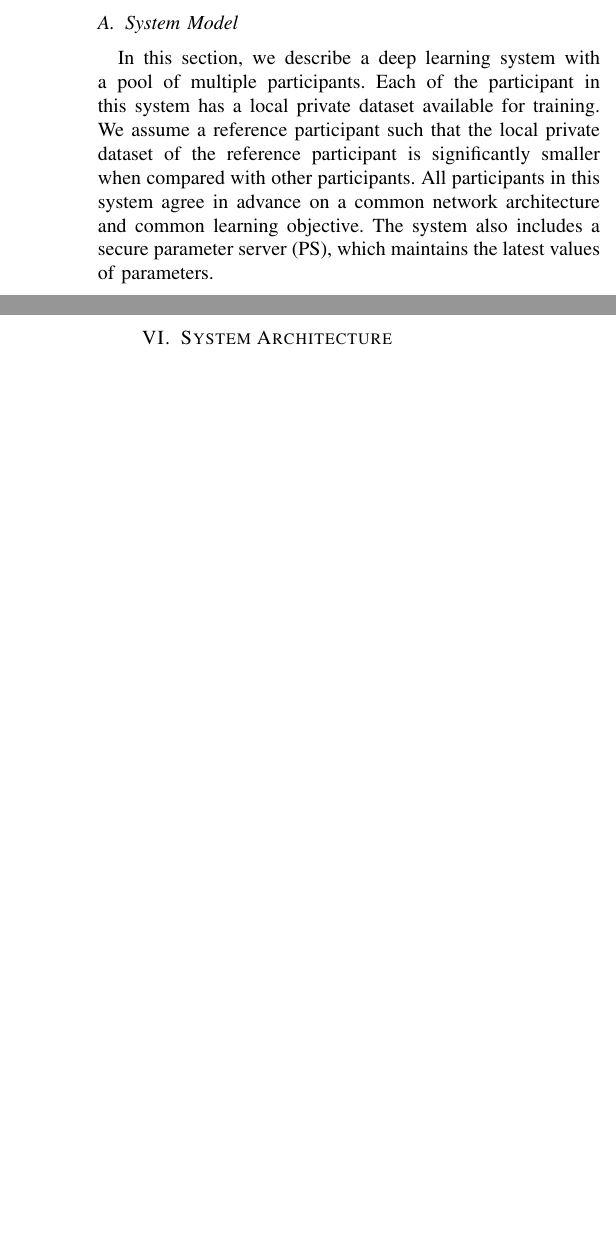
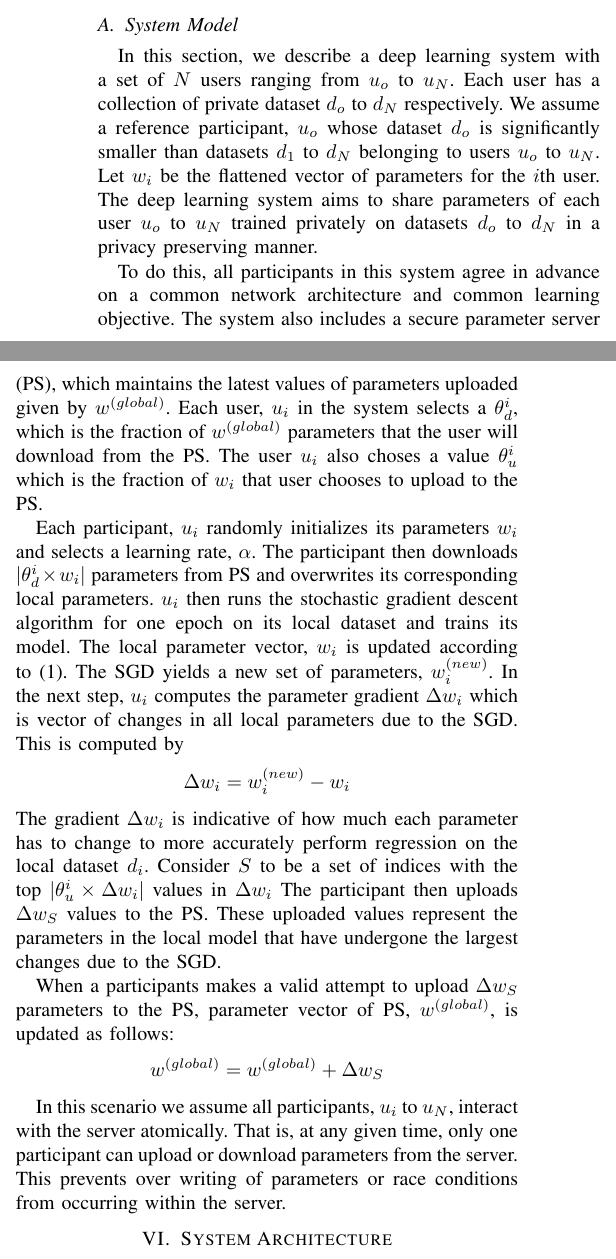
Before and after one commit to PnkUncrn/DeepL, a LaTeX thesis (tex/Deep-Learning-Thesis-Draft-1.tex): two parts of the columns of page 3 of 5, joined at a grey line, cut so that both start at the same text, the shorter picture padded with empty space. Compiled offline with pdfLaTeX.

Commit message:
Update System Model

```diff
--- a/tex/Deep-Learning-Thesis-Draft-1.tex
+++ b/tex/Deep-Learning-Thesis-Draft-1.tex
@@ -171,15 +172,29 @@ In this section, we describe our considered collaborative deep learning model, a
 %---------------------------------------------------------------------------------
 \subsection{System Model} \label{sec:systemModel}
 %---------------------------------------------------------------------------------
-In this section, we describe a deep learning system with a pool of multiple participants. Each of the participant in this system has a
-local private dataset available for training. We assume a reference participant such that the local private dataset of the reference
-participant is significantly smaller when compared with other participants. All participants in this system agree in advance on a
+In this section, we describe a deep learning system with a set of $N$ users ranging from  $u_o$ to $u_N$. Each user has a collection of private dataset $d_o$ to $d_N$ respectively. We assume a reference  participant, $u_o$ whose dataset $d_o$ is significantly smaller than datasets $d_1$ to $d_N$ belonging to users $u_o$ to $u_N$. Let $w_i$ be the flattened vector of parameters for the $i$th user.
+The deep learning system aims to share parameters of each user $u_o$ to $u_N$  trained privately on datasets $d_o$ to $d_N$ in a privacy preserving manner.
+
+To do this, all participants in this system agree in advance on a
 common network architecture and common learning objective. The system also includes a secure parameter server (PS), which maintains the
-latest values of parameters.
+latest values of parameters uploaded given by $w^{(global)}$. Each user, $u_i$ in the system selects a $\theta_d^{i}$, which is the fraction of  $w^{(global)}$ parameters that the user will download from the PS.
+The user $u_i$ also choses a value $\theta_u^{i}$ which is the fraction of $w_i$ that user chooses to upload to the PS.
 
-%We consider a user who trains a deep neural network using his local data. However, as the user's local data is limited, it needs to
-%collaborate with other users who have additional data to improve its own deep neural network. To this end, the user collects parameters
-%from the other users ... [EXPLAIN HOW THE SYSTEM WORKS]
+Each participant, $u_i$ randomly initializes its parameters $w_i$ and selects a learning rate, $\alpha$.
+The participant then downloads $|\theta_d^{i} \times w_i|$ parameters from PS and overwrites its corresponding local parameters.
+$u_i$ then runs the stochastic gradient descent algorithm for one epoch on its local dataset and trains its model. The local parameter vector, $w_i$ is updated according to \eqref{eq:SGD}. The SGD yields a new set of parameters, $w_i^{(new)}$.
+In the next step, $u_i$ computes the parameter gradient $\Delta w_i$ which is vector of changes in all local parameters due to the SGD. This is computed by
+$$\Delta w_i =  w_i^{(new)} -  w_i$$
+The gradient  $\Delta w_i$ is indicative of how much each parameter has to change to more accurately perform regression on the local dataset $d_i$.
+Consider $S$ to be a set of indices with the top  $|\theta_u^{i} \times \Delta w_i|$ values in $\Delta w_i$
+The participant then uploads  $\Delta w_S$ values to the PS.
+These uploaded values represent the parameters in the local model that have undergone the largest changes due to the SGD.
+
+When a participants makes a valid attempt to upload $\Delta w_S$ parameters to the PS, parameter vector of PS,  $w^{(global)}$, is updated as follows:
+$$w^{(global)} =  w^{(global)} +  \Delta w_S$$
+
+In this scenario we assume all participants, $u_i$ to $u_N$, interact with the server atomically.
+That is, at any given time, only one participant can upload or download parameters from the server. This prevents over writing of parameters or race conditions from occurring within the server.
 
 %--------------------------------------------------------------------------------------------
 \section{System Architecture}
```
Also changed, not shown: tex/Deep-Learning-Thesis-Draft-1.tex (5 more changed lines).
